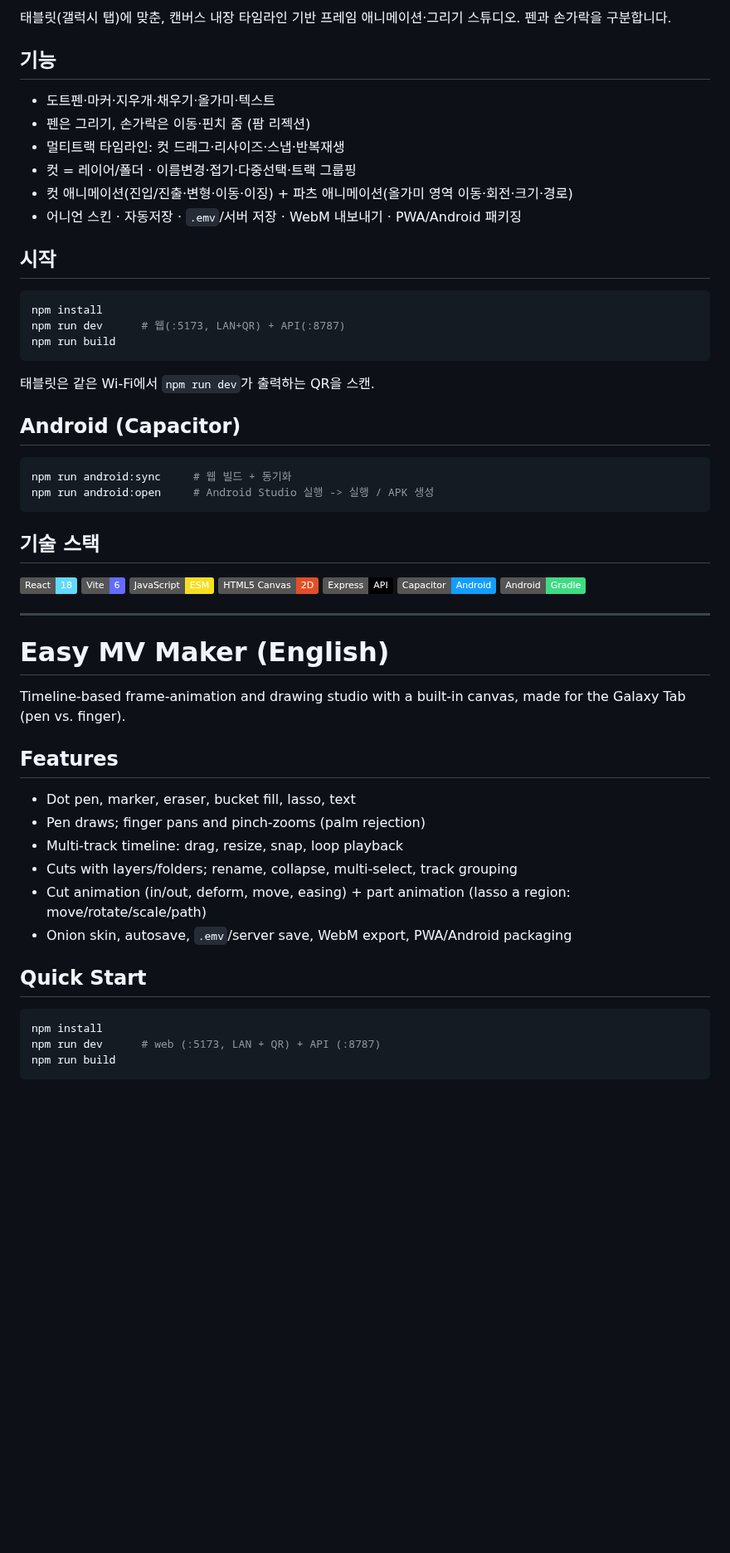
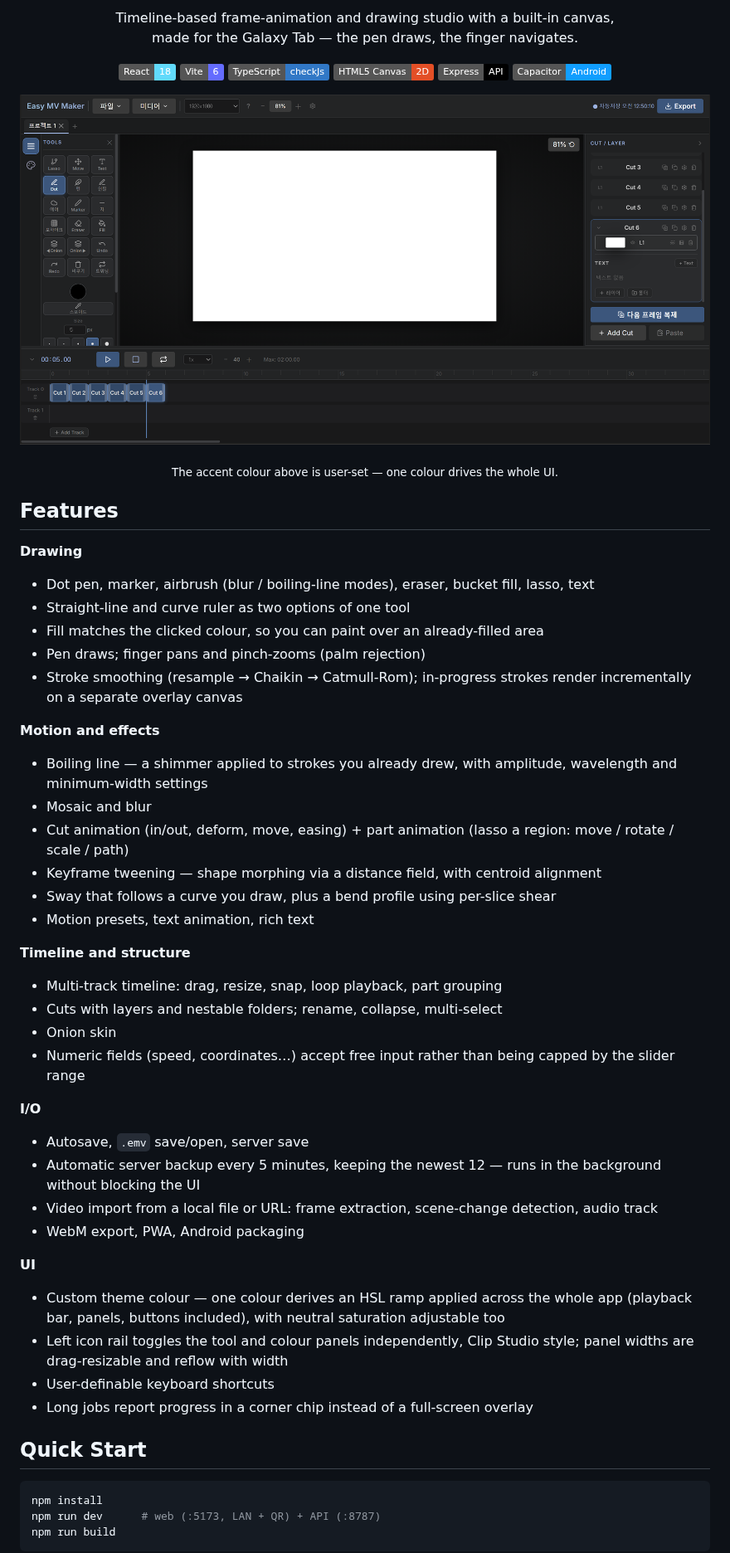
Before and after one commit to difficcd/Easy-Mv-Maker, a Markdown page: README.md, the part around one of its changes. Shown at 83% size. Rendered like a GitHub page; pictures changed too: docs/screenshot.png (added); badges without logos; blank space fills up the shorter version.

````diff
--- a/README.md
+++ b/README.md
@@ -2,52 +2,61 @@
 
-태블릿(갤럭시 탭)에 맞춘, 캔버스 내장 타임라인 기반 프레임 애니메이션·그리기 스튜디오. 펜과 손가락을 구분합니다.
+<p align="center">
+  Timeline-based frame-animation and drawing studio with a built-in canvas,<br>
+  made for the Galaxy Tab — the pen draws, the finger navigates.
+</p>
 
-## 기능
-- 도트펜·마커·지우개·채우기·올가미·텍스트
-- 펜은 그리기, 손가락은 이동·핀치 줌 (팜 리젝션)
-- 멀티트랙 타임라인: 컷 드래그·리사이즈·스냅·반복재생
-- 컷 = 레이어/폴더 · 이름변경·접기·다중선택·트랙 그룹핑
-- 컷 애니메이션(진입/진출·변형·이동·이징) + 파츠 애니메이션(올가미 영역 이동·회전·크기·경로)
-- 어니언 스킨 · 자동저장 · `.emv`/서버 저장 · WebM 내보내기 · PWA/Android 패키징
+<p align="center">
+  <img src="https://img.shields.io/badge/React-18-61DAFB?logo=react&logoColor=000" alt="React 18">
+  <img src="https://img.shields.io/badge/Vite-6-646CFF?logo=vite&logoColor=fff" alt="Vite 6">
+  <img src="https://img.shields.io/badge/TypeScript-checkJs-3178C6?logo=typescript&logoColor=fff" alt="TypeScript checkJs">
+  <img src="https://img.shields.io/badge/HTML5%20Canvas-2D-E34F26?logo=html5&logoColor=fff" alt="HTML5 Canvas 2D">
+  <img src="https://img.shields.io/badge/Express-API-000000?logo=express&logoColor=fff" alt="Express API">
+  <img src="https://img.shields.io/badge/Capacitor-Android-119EFF?logo=capacitor&logoColor=fff" alt="Capacitor Android">
+</p>
 
-## 시작
-```bash
-npm install
-npm run dev      # 웹(:5173, LAN+QR) + API(:8787)
-npm run build
-```
-태블릿은 같은 Wi-Fi에서 `npm run dev`가 출력하는 QR을 스캔.
+<p align="center">
+  <img src="docs/screenshot.png" alt="Easy MV Maker — tool panel, canvas, cut/layer tree and a six-cut timeline" width="900">
+</p>
 
-## Android (Capacitor)
-```bash
-npm run android:sync     # 웹 빌드 + 동기화
-npm run android:open     # Android Studio 실행 -> 실행 / APK 생성
-```
-
-## 기술 스택
-![React](https://img.shields.io/badge/React-18-61DAFB?logo=react&logoColor=000)
-![Vite](https://img.shields.io/badge/Vite-6-646CFF?logo=vite&logoColor=fff)
-![JavaScript](https://img.shields.io/badge/JavaScript-ESM-F7DF1E?logo=javascript&logoColor=000)
-![Canvas](https://img.shields.io/badge/HTML5%20Canvas-2D-E34F26?logo=html5&logoColor=fff)
-![Express](https://img.shields.io/badge/Express-API-000000?logo=express&logoColor=fff)
-![Capacitor](https://img.shields.io/badge/Capacitor-Android-119EFF?logo=capacitor&logoColor=fff)
-![Android](https://img.shields.io/badge/Android-Gradle-3DDC84?logo=android&logoColor=000)
-
----
-
-# Easy MV Maker (English)
-
-Timeline-based frame-animation and drawing studio with a built-in canvas, made for the Galaxy Tab (pen vs. finger).
+<p align="center"><sub>The accent colour above is user-set — one colour drives the whole UI.</sub></p>
 
 ## Features
-- Dot pen, marker, eraser, bucket fill, lasso, text
+
+**Drawing**
+- Dot pen, marker, airbrush (blur / boiling-line modes), eraser, bucket fill, lasso, text
+- Straight-line and curve ruler as two options of one tool
+- Fill matches the clicked colour, so you can paint over an already-filled area
 - Pen draws; finger pans and pinch-zooms (palm rejection)
-- Multi-track timeline: drag, resize, snap, loop playback
-- Cuts with layers/folders; rename, collapse, multi-select, track grouping
-- Cut animation (in/out, deform, move, easing) + part animation (lasso a region: move/rotate/scale/path)
-- Onion skin, autosave, `.emv`/server save, WebM export, PWA/Android packaging
+- Stroke smoothing (resample → Chaikin → Catmull-Rom); in-progress strokes render incrementally on a separate overlay canvas
+
+**Motion and effects**
+- Boiling line — a shimmer applied to strokes you already drew, with amplitude, wavelength and minimum-width settings
+- Mosaic and blur
+- Cut animation (in/out, deform, move, easing) + part animation (lasso a region: move / rotate / scale / path)
+- Keyframe tweening — shape morphing via a distance field, with centroid alignment
+- Sway that follows a curve you draw, plus a bend profile using per-slice shear
+- Motion presets, text animation, rich text
+
+**Timeline and structure**
+- Multi-track timeline: drag, resize, snap, loop playback, part grouping
+- Cuts with layers and nestable folders; rename, collapse, multi-select
+- Onion skin
+- Numeric fields (speed, coordinates…) accept free input rather than being capped by the slider range
+
+**I/O**
+- Autosave, `.emv` save/open, server save
+- Automatic server backup every 5 minutes, keeping the newest 12 — runs in the background without blocking the UI
+- Video import from a local file or URL: frame extraction, scene-change detection, audio track
+- WebM export, PWA, Android packaging
+
+**UI**
+- Custom theme colour — one colour derives an HSL ramp applied across the whole app (playback bar, panels, buttons included), with neutral saturation adjustable too
+- Left icon rail toggles the tool and colour panels independently, Clip Studio style; panel widths are drag-resizable and reflow with width
+- User-definable keyboard shortcuts
+- Long jobs report progress in a corner chip instead of a full-screen overlay
 
 ## Quick Start
+
 ```bash
 npm install
 npm run dev      # web (:5173, LAN + QR) + API (:8787)
````
Also changed, not shown: other parts of README.md (+41 -10 lines), 3 other files.
